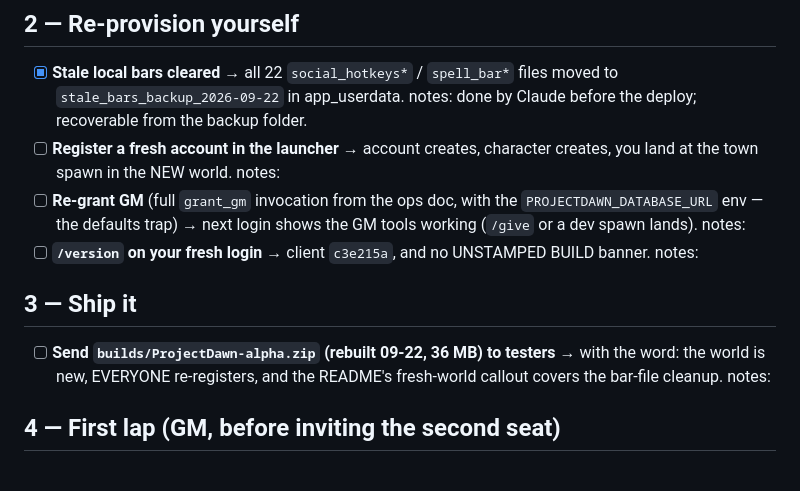
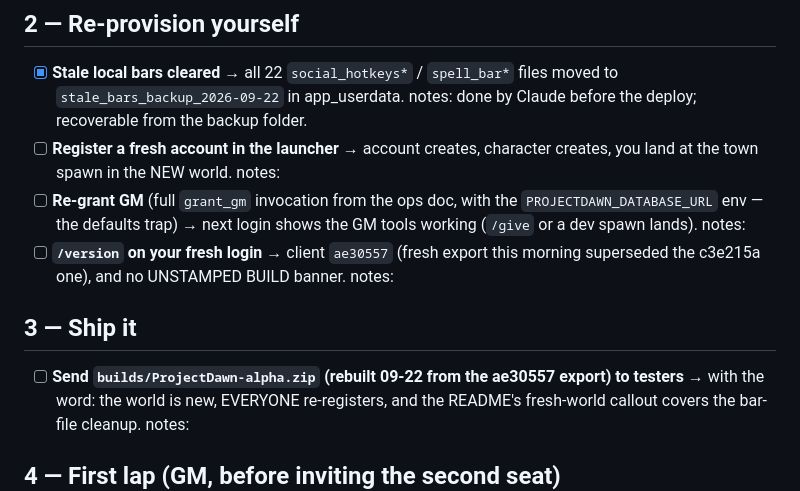
Before and after one commit to UsuallyBloated/Project_Dawn, a Markdown page: docs/playtest_notes/machine_day_2026_09_22_checklist.md, the part around the change. GitHub-like rendering.

Commit message:
Machine day: expected client stamp is ae30557 after the morning re-export
Co-Authored-By: Claude Fable 5 <noreply@anthropic.com>

```diff
--- a/docs/playtest_notes/machine_day_2026_09_22_checklist.md
+++ b/docs/playtest_notes/machine_day_2026_09_22_checklist.md
@@ -41,12 +41,12 @@ ship, then the playtest queue. Ops reference: `docs/deployment/server_operations
 - [ ] **Re-grant GM** (full `grant_gm` invocation from the ops doc, with the
       `PROJECTDAWN_DATABASE_URL` env — the defaults trap) → next login shows the
       GM tools working (`/give` or a dev spawn lands). notes:
-- [ ] **`/version` on your fresh login** → client `c3e215a`, and no UNSTAMPED
+- [ ] **`/version` on your fresh login** → client `ae30557` (fresh export this morning superseded the c3e215a one), and no UNSTAMPED
       BUILD banner. notes:
 
 ## 3 — Ship it
 
-- [ ] **Send `builds/ProjectDawn-alpha.zip` (rebuilt 09-22, 36 MB) to testers**
+- [ ] **Send `builds/ProjectDawn-alpha.zip` (rebuilt 09-22 from the ae30557 export) to testers**
       → with the word: the world is new, EVERYONE re-registers, and the README's
       fresh-world callout covers the bar-file cleanup. notes:
 
```
